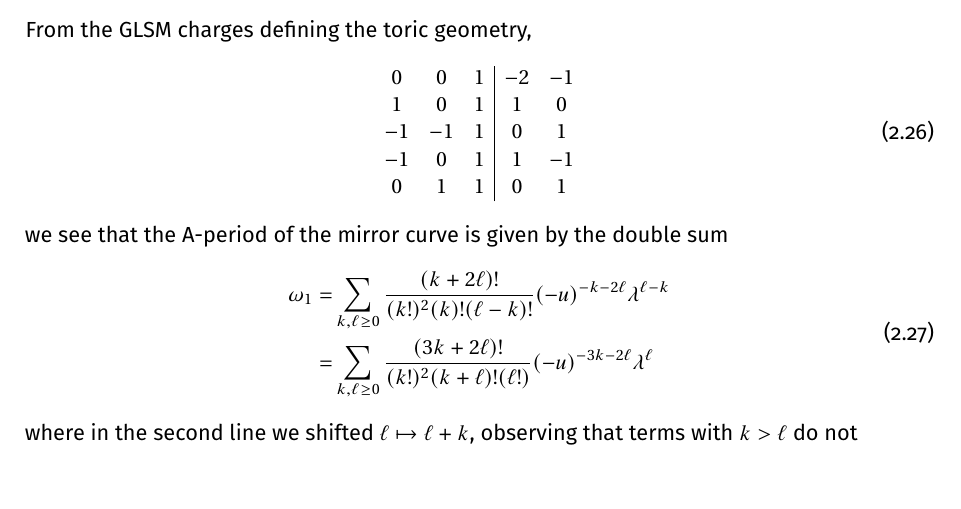
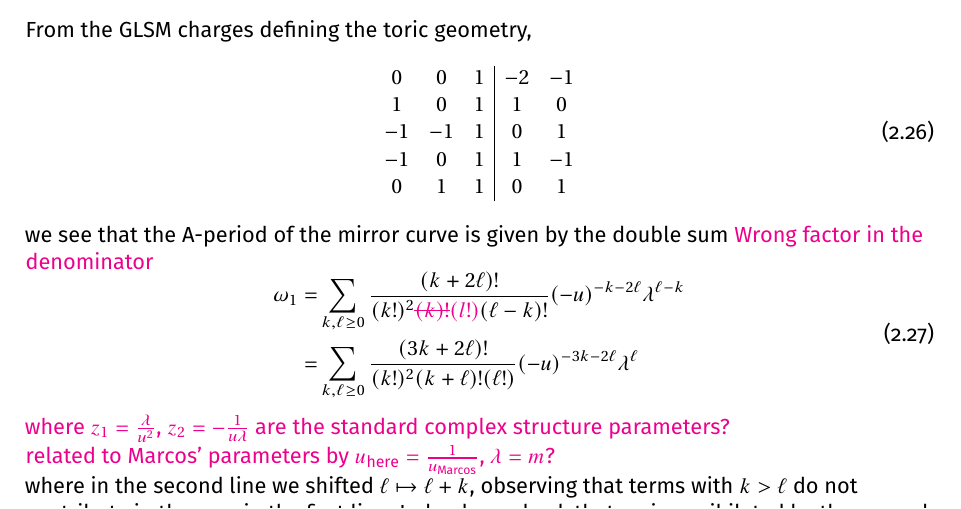
Before and after one commit to rshrj/localf1, a LaTeX paper (main.tex): part of page 11 of 13, cut so that both start at the same text, the shorter picture padded with empty space. Compiled offline with pdfLaTeX.

Commit message:
Update on Overleaf.

```diff
--- a/main.tex
+++ b/main.tex
@@ -43,6 +43,7 @@
   urlcolor=blue!60!black
 ]{hyperref}
 \usepackage{cleveref}
+\usepackage{ulem}
 
 % Titles
 \usepackage{titlesec}
@@ -620,17 +621,19 @@ From the GLSM charges defining the toric geometry,
    0  & 1 & 1 & 0 & 1 \\
    \end{array}
 \end{equation}
-we see that the A-period of the mirror curve is given by the double sum
+we see that the A-period of the mirror curve is given by the double sum \rishi{Wrong factor in the denominator}
 \begin{equation}
   \begin{aligned}
   \omega_1 =&
-  \sum_{k,\ell\geq 0} \frac{(k+2\ell)!}{(k!)^2 (k)! (\ell-k)!}
+  \sum_{k,\ell\geq 0} \frac{(k+2\ell)!}{(k!)^2 \rishi{\hbox{\sout{$(k)!$}} (l!)} (\ell-k)!}
   (-u)^{-k-2\ell} \lambda^{\ell-k}  \\
   = &
   \sum_{k,\ell\geq 0} \frac{(3k+2\ell)!}{(k!)^2 (k+\ell)! (\ell!)}
   (-u)^{-3k-2\ell} \lambda^{\ell}
   \end{aligned}
 \end{equation}
+\rishi{where $z_1 = \frac{\lambda}{u^2}$, $z_2 = -\frac{1}{u \lambda}$ are the standard complex structure parameters? \\
+related to Marcos' parameters by $u_\text{here} = \frac{1}{u_\text{Marcos}}$, $\lambda = m$?} \\
 where in the second line we shifted $\ell\mapsto \ell+k$, observing that terms with $k>\ell$ do not contribute in the sum in the first line. Indeed, we check that $\omega_1$ is annihilated by the second order operator
 \begin{equation}
 \begin{aligned}
```
